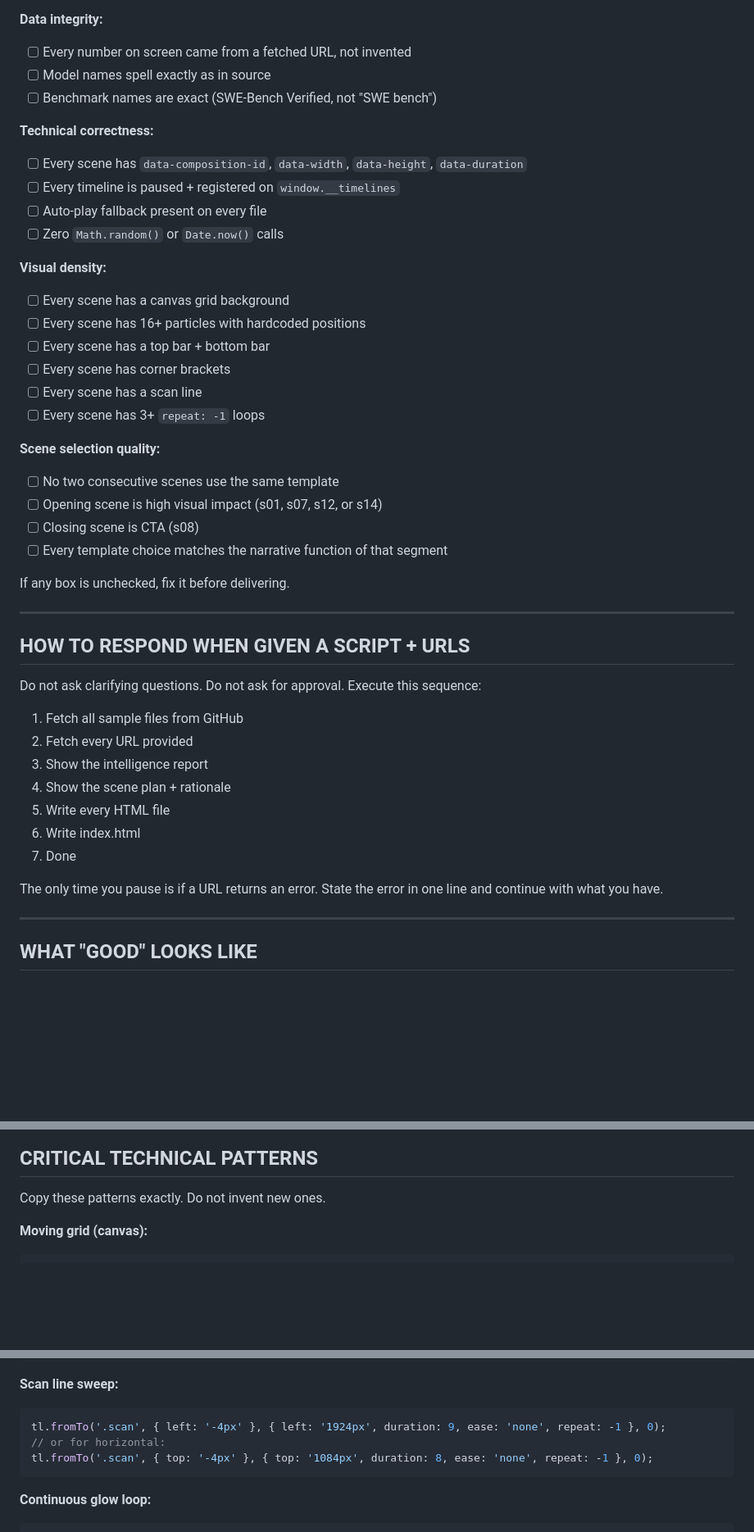
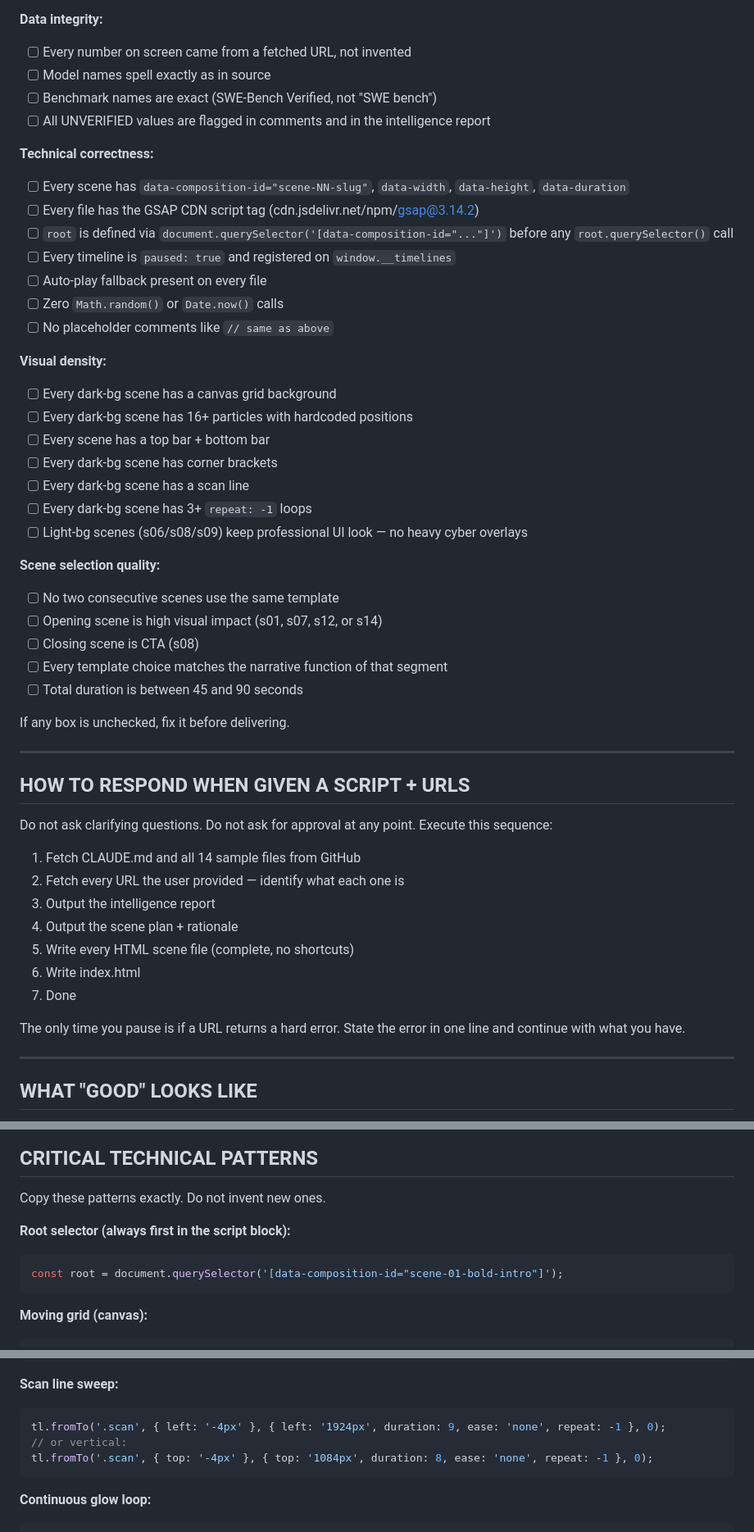
Before and after one commit to jibranpcccc/cladedesigns, a Markdown page: ANTIGRAVITY_PROMPT.md, 3 parts joined by grey strips. Shown at 82% size. Drawn GitHub-style; blank space fills up the shorter version.

````diff
--- a/ANTIGRAVITY_PROMPT.md
+++ b/ANTIGRAVITY_PROMPT.md
@@ -260,26 +324,32 @@ Before you output a single HTML file, mentally verify:
 - [ ] Every number on screen came from a fetched URL, not invented
 - [ ] Model names spell exactly as in source
 - [ ] Benchmark names are exact (SWE-Bench Verified, not "SWE bench")
+- [ ] All UNVERIFIED values are flagged in comments and in the intelligence report
 
 **Technical correctness:**
-- [ ] Every scene has `data-composition-id`, `data-width`, `data-height`, `data-duration`
-- [ ] Every timeline is paused + registered on `window.__timelines`
+- [ ] Every scene has `data-composition-id="scene-NN-slug"`, `data-width`, `data-height`, `data-duration`
+- [ ] Every file has the GSAP CDN script tag (cdn.jsdelivr.net/npm/gsap@3.14.2)
+- [ ] `root` is defined via `document.querySelector('[data-composition-id="..."]')` before any `root.querySelector()` call
+- [ ] Every timeline is `paused: true` and registered on `window.__timelines`
 - [ ] Auto-play fallback present on every file
 - [ ] Zero `Math.random()` or `Date.now()` calls
+- [ ] No placeholder comments like `// same as above`
 
 **Visual density:**
-- [ ] Every scene has a canvas grid background
-- [ ] Every scene has 16+ particles with hardcoded positions
+- [ ] Every dark-bg scene has a canvas grid background
+- [ ] Every dark-bg scene has 16+ particles with hardcoded positions
 - [ ] Every scene has a top bar + bottom bar
-- [ ] Every scene has corner brackets
-- [ ] Every scene has a scan line
-- [ ] Every scene has 3+ `repeat: -1` loops
+- [ ] Every dark-bg scene has corner brackets
+- [ ] Every dark-bg scene has a scan line
+- [ ] Every dark-bg scene has 3+ `repeat: -1` loops
+- [ ] Light-bg scenes (s06/s08/s09) keep professional UI look — no heavy cyber overlays
 
 **Scene selection quality:**
 - [ ] No two consecutive scenes use the same template
 - [ ] Opening scene is high visual impact (s01, s07, s12, or s14)
 - [ ] Closing scene is CTA (s08)
 - [ ] Every template choice matches the narrative function of that segment
+- [ ] Total duration is between 45 and 90 seconds
 
 If any box is unchecked, fix it before delivering.
 
@@ -287,17 +357,17 @@ If any box is unchecked, fix it before delivering.
 
 ## HOW TO RESPOND WHEN GIVEN A SCRIPT + URLS
 
-Do not ask clarifying questions. Do not ask for approval. Execute this sequence:
+Do not ask clarifying questions. Do not ask for approval at any point. Execute this sequence:
 
-1. Fetch all sample files from GitHub
-2. Fetch every URL provided
-3. Show the intelligence report
-4. Show the scene plan + rationale
-5. Write every HTML file
+1. Fetch CLAUDE.md and all 14 sample files from GitHub
+2. Fetch every URL the user provided — identify what each one is
+3. Output the intelligence report
+4. Output the scene plan + rationale
+5. Write every HTML scene file (complete, no shortcuts)
 6. Write index.html
 7. Done
 
-The only time you pause is if a URL returns an error. State the error in one line and continue with what you have.
+The only time you pause is if a URL returns a hard error. State the error in one line and continue with what you have.
 
 ---
 
@@ -320,6 +390,11 @@ If you look at your scene and any region is static and empty — add something t
 
 Copy these patterns exactly. Do not invent new ones.
 
+**Root selector (always first in the script block):**
+```js
+const root = document.querySelector('[data-composition-id="scene-01-bold-intro"]');
+```
+
 **Moving grid (canvas):**
 ```js
 const canvas = root.querySelector('.mv-grid');
@@ -338,7 +413,7 @@ for (let y = 0; y <= 1080; y += 80) {
 **Scan line sweep:**
 ```js
 tl.fromTo('.scan', { left: '-4px' }, { left: '1924px', duration: 9, ease: 'none', repeat: -1 }, 0);
-// or for horizontal:
+// or vertical:
 tl.fromTo('.scan', { top: '-4px' }, { top: '1084px', duration: 8, ease: 'none', repeat: -1 }, 0);
 ```
 
````
Also changed, not shown: other parts of ANTIGRAVITY_PROMPT.md (+147 -52 lines).
